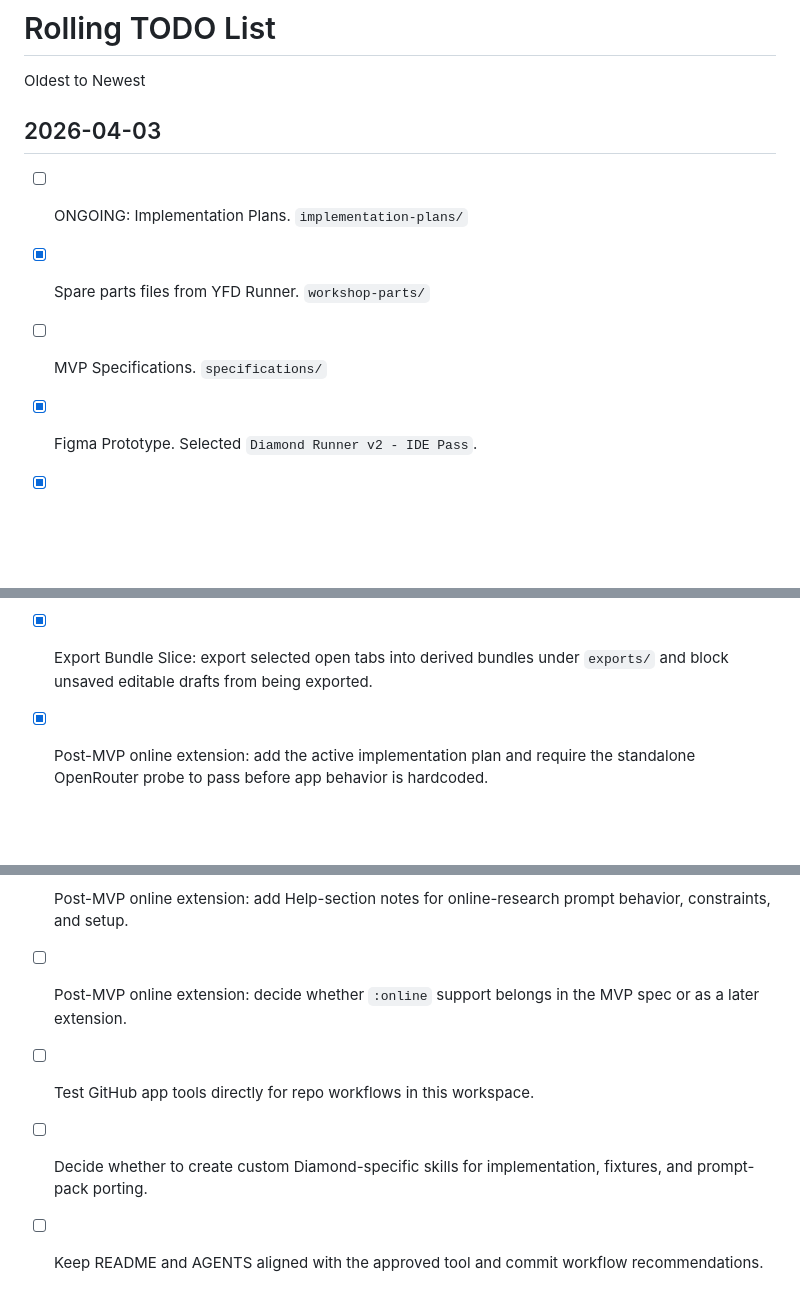
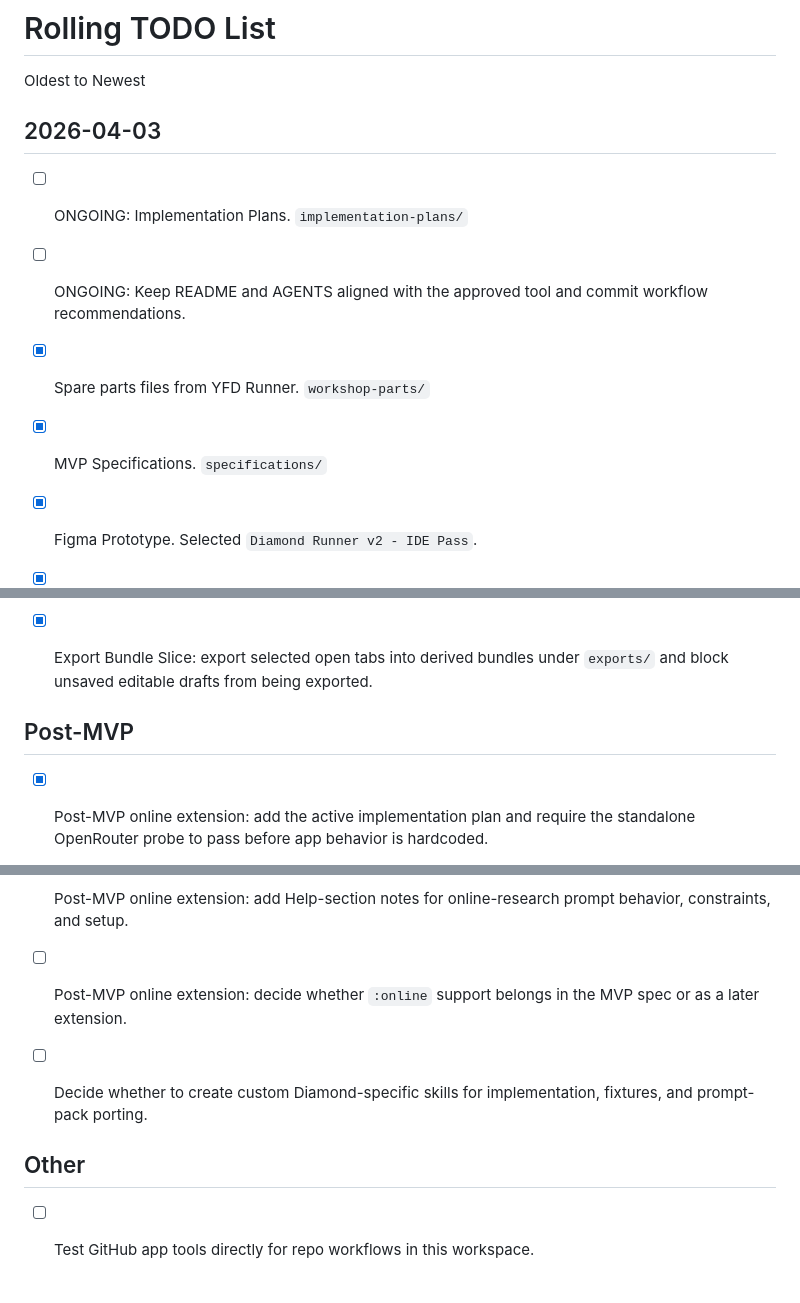
Before and after one commit to blossomz37/diamond-prompt-runner, a Markdown page: TODO.md, 3 parts joined by grey strips. Drawn GitHub-style; blank space fills up the shorter version.

Commit message:
Update TODO.md to add ongoing tasks and reorganize sections for clarity

```diff
--- a/TODO.md
+++ b/TODO.md
@@ -6,10 +6,12 @@ modified: 2026-04-04 12:20 AM
 # Rolling TODO List
 Oldest to Newest
 
+
 ## 2026-04-03
 - [ ] ONGOING: Implementation Plans. `implementation-plans/`
+- [ ] ONGOING: Keep README and AGENTS aligned with the approved tool and commit workflow recommendations.
 - [x] Spare parts files from YFD Runner. `workshop-parts/`
-- [ ] MVP Specifications. `specifications/`
+- [x] MVP Specifications. `specifications/`
 - [x] Figma Prototype. Selected `Diamond Runner v2 - IDE Pass`.
 - [x] Prototype direction approved. IDE shell is the selected UI model.
 - [x] Create a user-facing readme.
@@ -48,11 +50,16 @@ Oldest to Newest
 - [x] Run History Slice: retain pipeline metadata on persisted block runs so history can filter by pipeline.
 - [x] Pipeline Authoring Slice: add an active implementation plan and replace manual `project.json` edits with structured in-app pipeline editing.
 - [x] Export Bundle Slice: export selected open tabs into derived bundles under `exports/` and block unsaved editable drafts from being exported.
+
+
+## Post-MVP
 - [x] Post-MVP online extension: add the active implementation plan and require the standalone OpenRouter probe to pass before app behavior is hardcoded.
 - [x] Post-MVP online extension: support scoped `:online` behavior for prompts that require live web research.
 - [x] Post-MVP online extension: add tests for scoped online-research prompt behavior.
 - [ ] Post-MVP online extension: add Help-section notes for online-research prompt behavior, constraints, and setup.
 - [ ] Post-MVP online extension: decide whether `:online` support belongs in the MVP spec or as a later extension.
+- [ ] Decide whether to create custom Diamond-specific skills for implementation, fixtures, and prompt-pack porting.
+
+
+## Other
 - [ ] Test GitHub app tools directly for repo workflows in this workspace.
-- [ ] Decide whether to create custom Diamond-specific skills for implementation, fixtures, and prompt-pack porting.
-- [ ] Keep README and AGENTS aligned with the approved tool and commit workflow recommendations.
```
